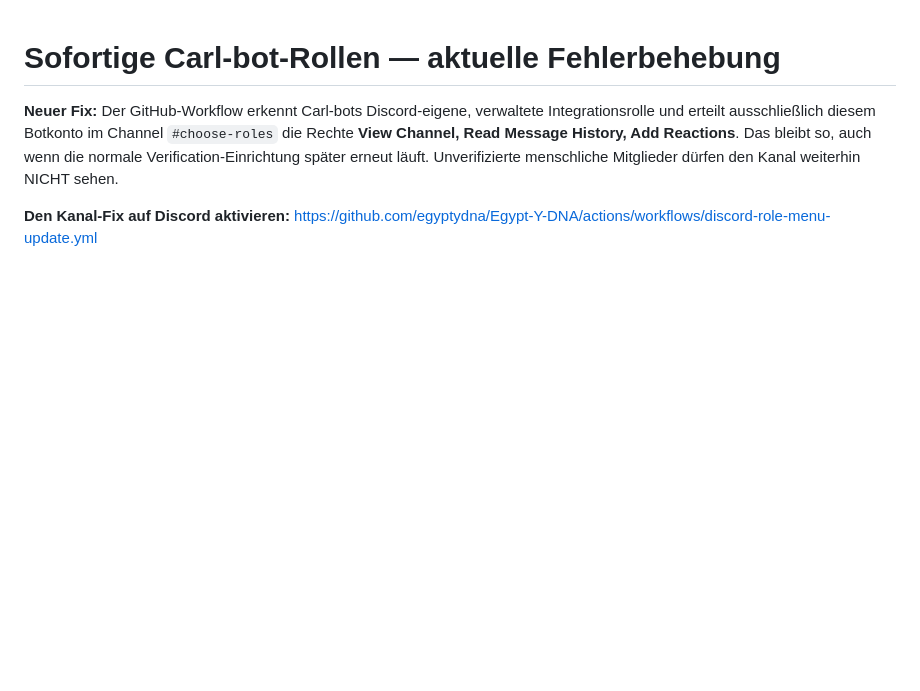
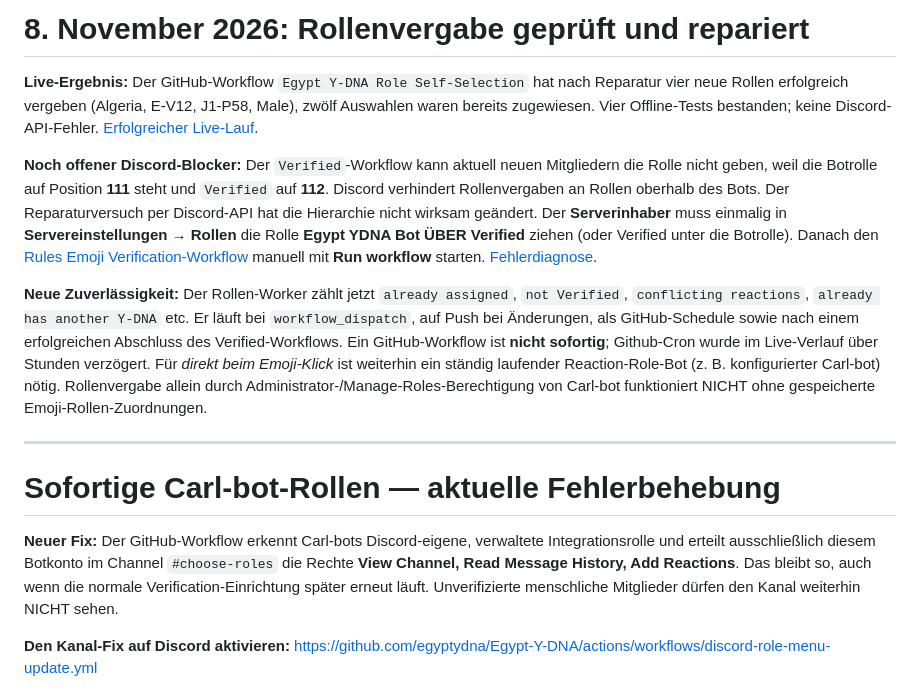
Before and after one commit to egyptydna/Egypt-Y-DNA, a Markdown page: docs/discord-instant-reaction-roles.md, the part around the change. Drawn GitHub-style; blank space fills up the shorter version.

Commit message:
Document live proof of role grants and one-time Verified role hierarchy fix

```diff
--- a/docs/discord-instant-reaction-roles.md
+++ b/docs/discord-instant-reaction-roles.md
@@ -1,3 +1,13 @@
+# 8. November 2026: Rollenvergabe geprüft und repariert
+
+**Live-Ergebnis:** Der GitHub-Workflow `Egypt Y-DNA Role Self-Selection` hat nach Reparatur vier neue Rollen erfolgreich vergeben (Algeria, E-V12, J1-P58, Male), zwölf Auswahlen waren bereits zugewiesen. Vier Offline-Tests bestanden; keine Discord-API-Fehler. [Erfolgreicher Live-Lauf](https://github.com/egyptydna/Egypt-Y-DNA/actions/runs/42488566075).
+
+**Noch offener Discord-Blocker:** Der `Verified`-Workflow kann aktuell neuen Mitgliedern die Rolle nicht geben, weil die Botrolle auf Position **111** steht und `Verified` auf **112**. Discord verhindert Rollenvergaben an Rollen oberhalb des Bots. Der Reparaturversuch per Discord-API hat die Hierarchie nicht wirksam geändert. Der **Serverinhaber** muss einmalig in **Servereinstellungen → Rollen** die Rolle **Egypt YDNA Bot ÜBER Verified** ziehen (oder Verified unter die Botrolle). Danach den [Rules Emoji Verification-Workflow](https://github.com/egyptydna/Egypt-Y-DNA/actions/workflows/discord-member-verification.yml) manuell mit **Run workflow** starten. [Fehlerdiagnose](https://github.com/egyptydna/Egypt-Y-DNA/actions/runs/42488515265).
+
+**Neue Zuverlässigkeit:** Der Rollen-Worker zählt jetzt `already assigned`, `not Verified`, `conflicting reactions`, `already has another Y-DNA` etc. Er läuft bei `workflow_dispatch`, auf Push bei Änderungen, als GitHub-Schedule sowie nach einem erfolgreichen Abschluss des Verified-Workflows. Ein GitHub-Workflow ist **nicht sofortig**; Github-Cron wurde im Live-Verlauf über Stunden verzögert. Für *direkt beim Emoji-Klick* ist weiterhin ein ständig laufender Reaction-Role-Bot (z. B. konfigurierter Carl-bot) nötig. Rollenvergabe allein durch Administrator-/Manage-Roles-Berechtigung von Carl-bot funktioniert NICHT ohne gespeicherte Emoji-Rollen-Zuordnungen.
+
+---
+
 # Sofortige Carl-bot-Rollen — aktuelle Fehlerbehebung
 
 **Neuer Fix:** Der GitHub-Workflow erkennt Carl-bots Discord-eigene, verwaltete Integrationsrolle und erteilt ausschließlich diesem Botkonto im Channel `#choose-roles` die Rechte **View Channel, Read Message History, Add Reactions**. Das bleibt so, auch wenn die normale Verification-Einrichtung später erneut läuft. Unverifizierte menschliche Mitglieder dürfen den Kanal weiterhin NICHT sehen.
```
